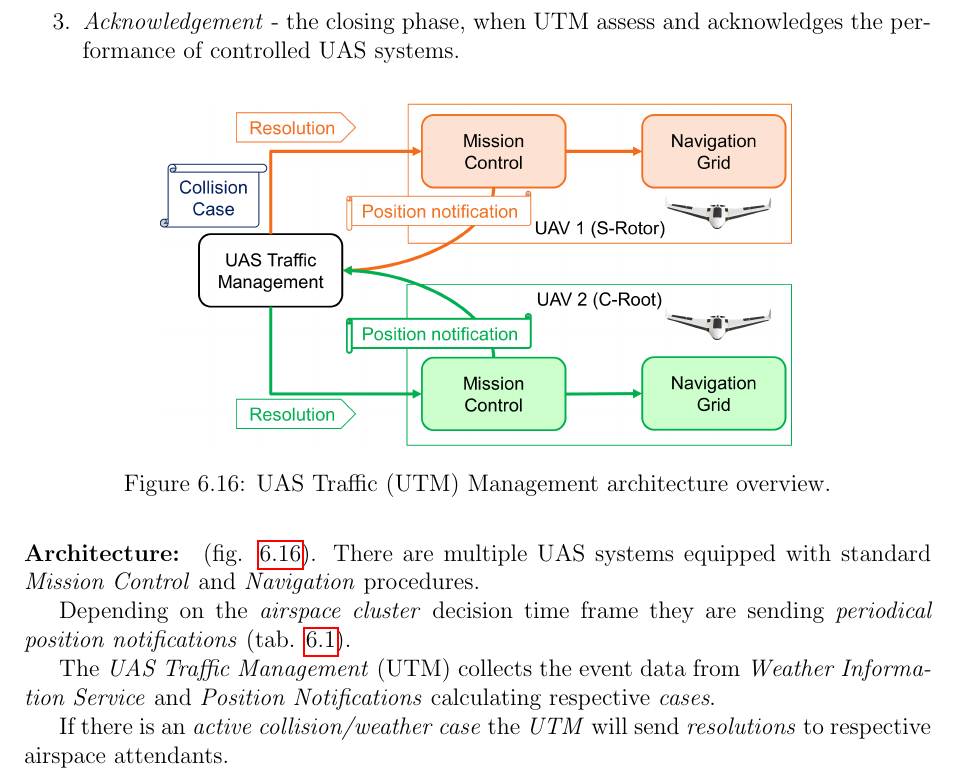
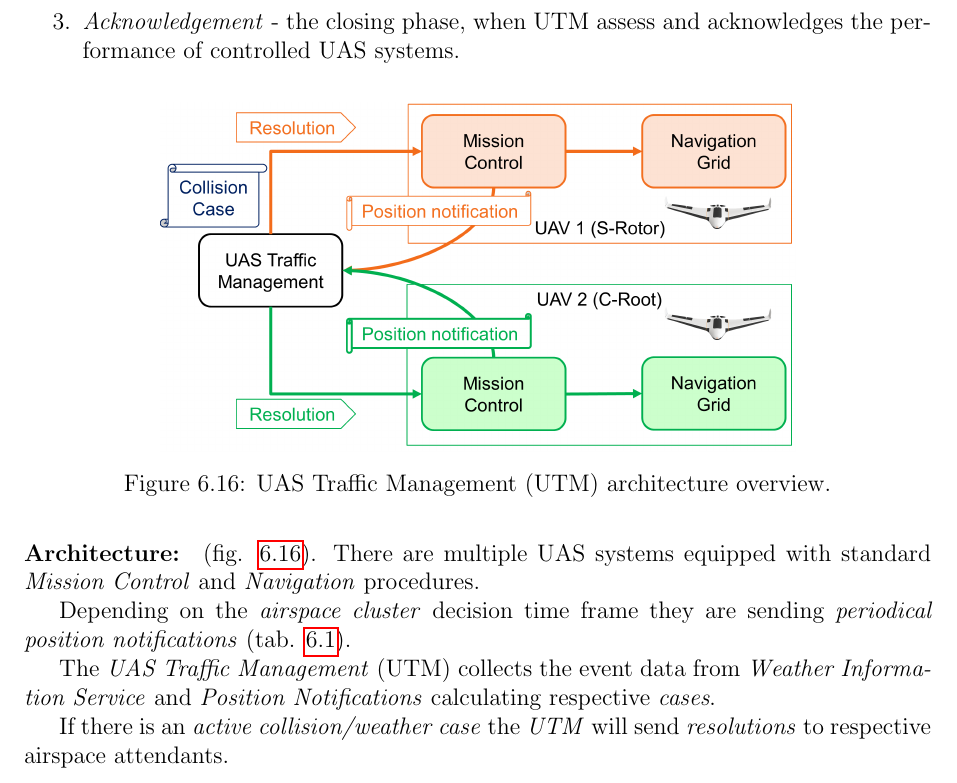
Before and after one commit to logomo/Dissertation-Thessis, a LaTeX thesis (main.tex, which reads 06A08b-Architecture.tex): part of page 86 of 187, cut so that both start at the same text. Compiled offline with pdfLaTeX.

Commit message:
[FIX] UTM architecture label fix

```diff
--- a/06A08b-Architecture.tex
+++ b/06A08b-Architecture.tex
@@ -27,7 +27,7 @@
 \begin{figure}[H]
     \centering
     \includegraphics[width=0.7\linewidth]{\FIGDIR/RE002UTMCommunicationDiagram}
-    \caption{UAS Traffic (UTM) Management architecture overview.}
+    \caption{UAS Traffic Management (UTM) architecture overview.}
     \label{fig:UTMArchitectureOverview}
 \end{figure}
 
```
